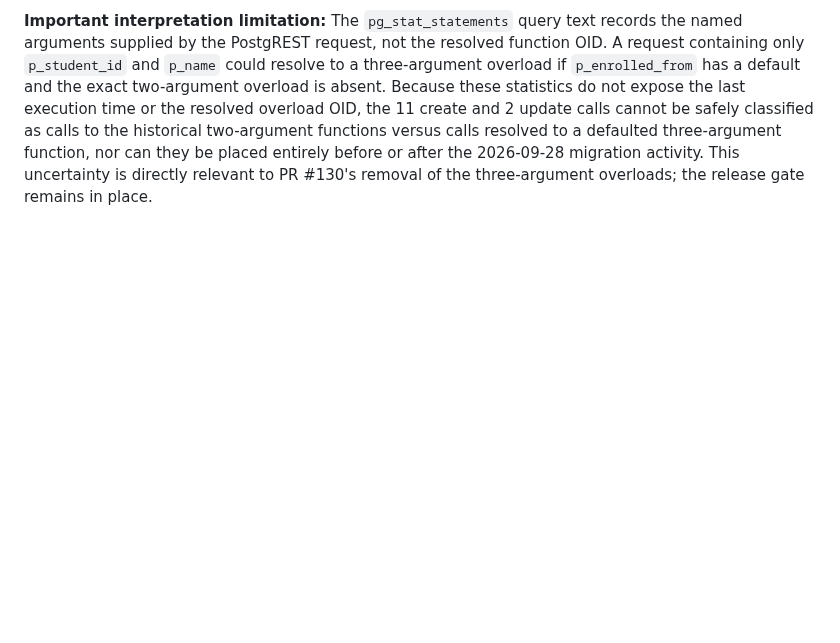
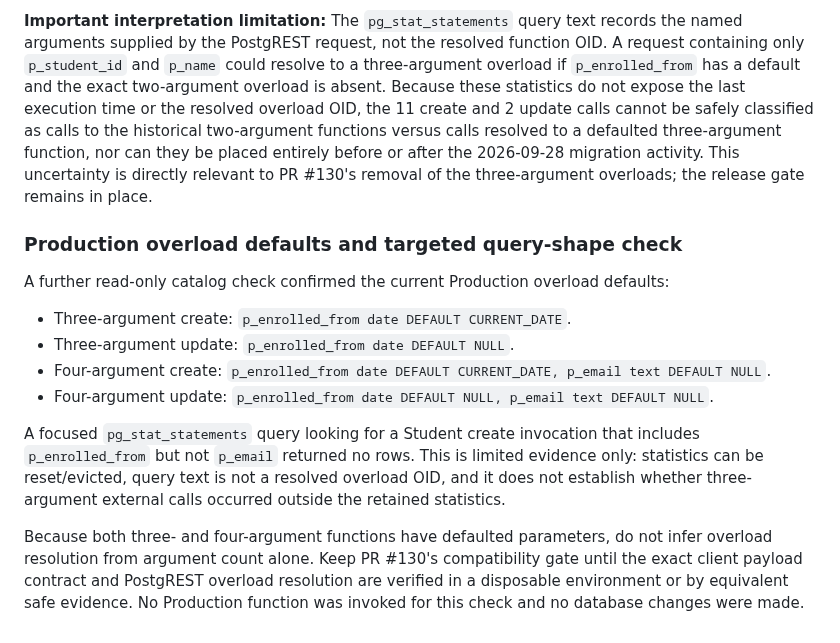
Before and after one commit to enrollment-dot/phoenix-attendance-qr, a Markdown page: docs/api-db-contract-audit-2026-10-16.md, the part around the change. Rendered like a GitHub page; blank space fills up the shorter version.

Commit message:
docs: record Production Student RPC defaults review

```diff
--- a/docs/api-db-contract-audit-2026-10-16.md
+++ b/docs/api-db-contract-audit-2026-10-16.md
@@ -222,3 +222,16 @@ A read-only search of Production's Supabase `edge_logs` for the 24-hour window `
 **Updated release decision:** Do **not** remove the legacy two- and three-argument overloads as part of PR #130 until the historical two-argument usage is explained and current/external callers are accounted for. The repository and currently deployed `ylp-api` use four arguments, but historical database statistics demonstrate prior use of the two-argument contract. Consider a compatibility-first migration that retains legacy overloads temporarily (with reviewed, safe behavior and ACLs) or obtain independent evidence that all old callers have been retired before dropping them. Any change to the migration must be tested, reviewed, and must not be applied to Production without separate explicit approval. No database or deployment changes were made during this review.
 
 **Important interpretation limitation:** The `pg_stat_statements` query text records the named arguments supplied by the PostgREST request, not the resolved function OID. A request containing only `p_student_id` and `p_name` could resolve to a three-argument overload if `p_enrolled_from` has a default and the exact two-argument overload is absent. Because these statistics do not expose the last execution time or the resolved overload OID, the 11 create and 2 update calls cannot be safely classified as calls to the historical two-argument functions versus calls resolved to a defaulted three-argument function, nor can they be placed entirely before or after the 2026-09-28 migration activity. This uncertainty is directly relevant to PR #130's removal of the three-argument overloads; the release gate remains in place.
+
+### Production overload defaults and targeted query-shape check
+
+A further read-only catalog check confirmed the current Production overload defaults:
+
+- Three-argument create: `p_enrolled_from date DEFAULT CURRENT_DATE`.
+- Three-argument update: `p_enrolled_from date DEFAULT NULL`.
+- Four-argument create: `p_enrolled_from date DEFAULT CURRENT_DATE, p_email text DEFAULT NULL`.
+- Four-argument update: `p_enrolled_from date DEFAULT NULL, p_email text DEFAULT NULL`.
+
+A focused `pg_stat_statements` query looking for a Student create invocation that includes `p_enrolled_from` but not `p_email` returned no rows. This is limited evidence only: statistics can be reset/evicted, query text is not a resolved overload OID, and it does not establish whether three-argument external calls occurred outside the retained statistics.
+
+Because both three- and four-argument functions have defaulted parameters, do not infer overload resolution from argument count alone. Keep PR #130's compatibility gate until the exact client payload contract and PostgREST overload resolution are verified in a disposable environment or by equivalent safe evidence. No Production function was invoked for this check and no database changes were made.
```
